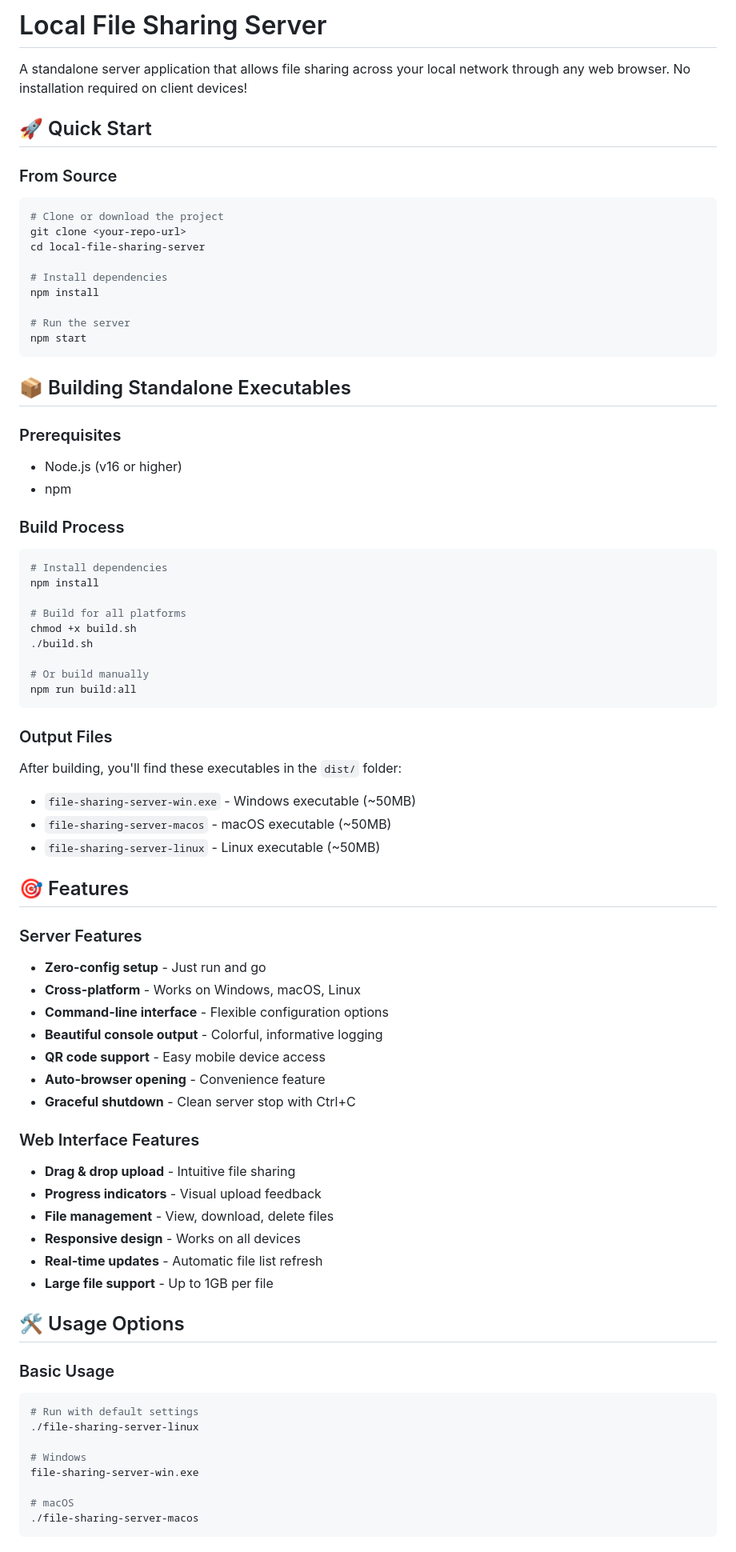
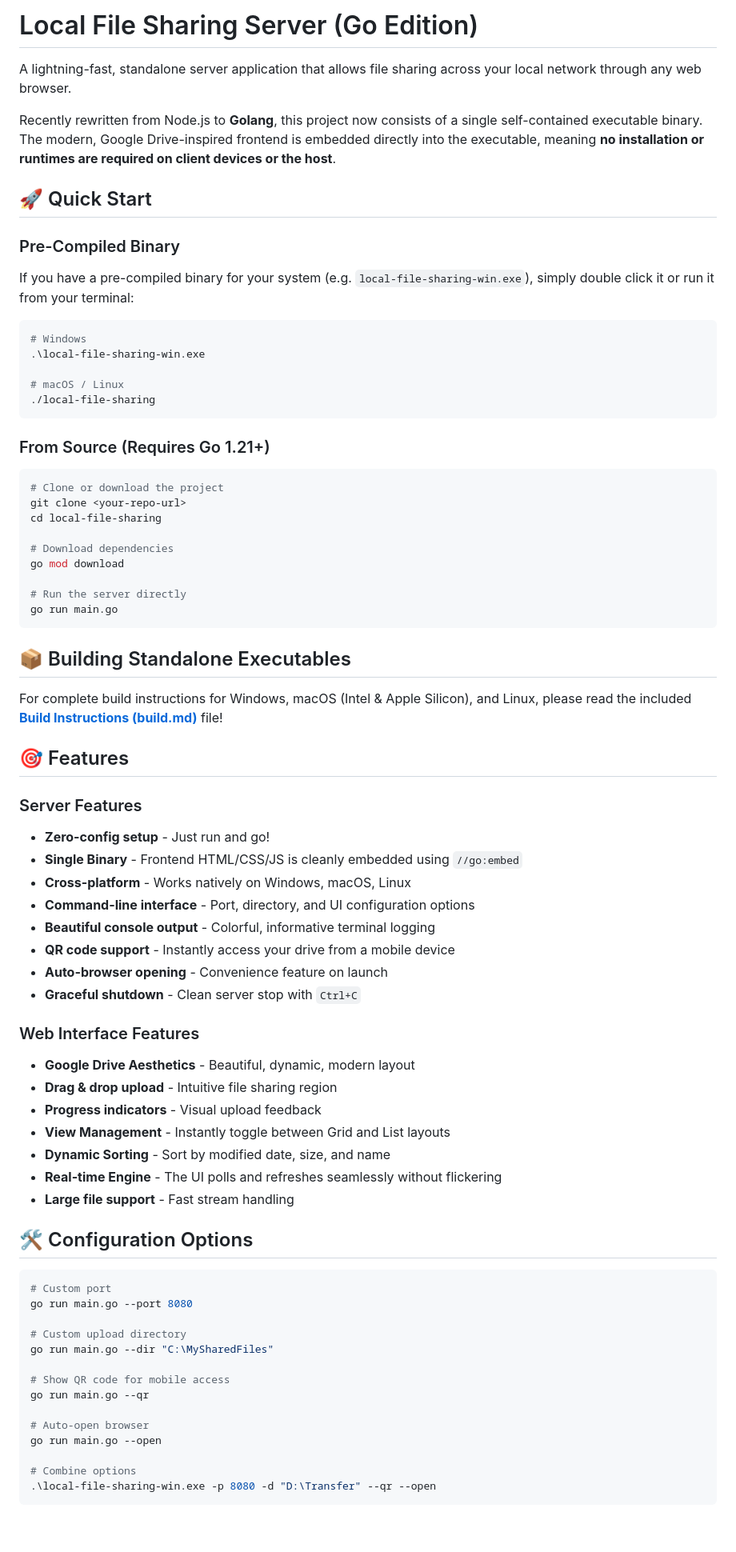
Before and after one commit to ifamec/local-file-sharing, a Markdown page: README.md, the part around one of its changes. Shown at 80% size. GitHub-like rendering; blank space fills up the shorter version.

Commit message:
feat(readme): update readme

````diff
--- a/README.md
+++ b/README.md
@@ -1,77 +1,75 @@
-# Local File Sharing Server
+# Local File Sharing Server (Go Edition)
 
-A standalone server application that allows file sharing across your local network through any web browser. No installation required on client devices!
+A lightning-fast, standalone server application that allows file sharing across your local network through any web browser.
+
+Recently rewritten from Node.js to **Golang**, this project now consists of a single self-contained executable binary. The modern, Google Drive-inspired frontend is embedded directly into the executable, meaning **no installation or runtimes are required on client devices or the host**.
 
 ## 🚀 Quick Start
 
-### From Source
+### Pre-Compiled Binary
+If you have a pre-compiled binary for your system (e.g. `local-file-sharing-win.exe`), simply double click it or run it from your terminal:
+
+```powershell
+# Windows
+.\local-file-sharing-win.exe
+
+# macOS / Linux
+./local-file-sharing
+```
+
+### From Source (Requires Go 1.21+)
 ```bash
 # Clone or download the project
 git clone <your-repo-url>
-cd local-file-sharing-server
+cd local-file-sharing
 
-# Install dependencies
-npm install
+# Download dependencies
+go mod download
 
-# Run the server
-npm start
+# Run the server directly
+go run main.go
 ```
 
 ## 📦 Building Standalone Executables
-
-### Prerequisites
-- Node.js (v16 or higher)
-- npm
-
-### Build Process
-```bash
-# Install dependencies
-npm install
-
-# Build for all platforms
-chmod +x build.sh
-./build.sh
-
-# Or build manually
-npm run build:all
-```
-
-### Output Files
-After building, you'll find these executables in the `dist/` folder:
-- `file-sharing-server-win.exe` - Windows executable (~50MB)
-- `file-sharing-server-macos` - macOS executable (~50MB)
-- `file-sharing-server-linux` - Linux executable (~50MB)
+For complete build instructions for Windows, macOS (Intel & Apple Silicon), and Linux, please read the included **[Build Instructions (build.md)](build.md)** file!
 
 ## 🎯 Features
 
 ### Server Features
-- **Zero-config setup** - Just run and go
-- **Cross-platform** - Works on Windows, macOS, Linux
-- **Command-line interface** - Flexible configuration options
-- **Beautiful console output** - Colorful, informative logging
-- **QR code support** - Easy mobile device access
-- **Auto-browser opening** - Convenience feature
-- **Graceful shutdown** - Clean server stop with Ctrl+C
+- **Zero-config setup** - Just run and go!
+- **Single Binary** - Frontend HTML/CSS/JS is cleanly embedded using `//go:embed`
+- **Cross-platform** - Works natively on Windows, macOS, Linux
+- **Command-line interface** - Port, directory, and UI configuration options
+- **Beautiful console output** - Colorful, informative terminal logging
+- **QR code support** - Instantly access your drive from a mobile device
+- **Auto-browser opening** - Convenience feature on launch
+- **Graceful shutdown** - Clean server stop with `Ctrl+C`
 
 ### Web Interface Features
-- **Drag & drop upload** - Intuitive file sharing
+- **Google Drive Aesthetics** - Beautiful, dynamic, modern layout
+- **Drag & drop upload** - Intuitive file sharing region
 - **Progress indicators** - Visual upload feedback
-- **File management** - View, download, delete files
-- **Responsive design** - Works on all devices
-- **Real-time updates** - Automatic file list refresh
-- **Large file support** - Up to 1GB per file
+- **View Management** - Instantly toggle between Grid and List layouts
+- **Dynamic Sorting** - Sort by modified date, size, and name
+- **Real-time Engine** - The UI polls and refreshes seamlessly without flickering
+- **Large file support** - Fast stream handling
 
-## 🛠️ Usage Options
+## 🛠️ Configuration Options
 
-### Basic Usage
 ```bash
-# Run with default settings
-./file-sharing-server-linux
+# Custom port
+go run main.go --port 8080
 
-# Windows
-file-sharing-server-win.exe
+# Custom upload directory
+go run main.go --dir "C:\MySharedFiles"
 
-# macOS
-./file-sharing-server-macos
+# Show QR code for mobile access
+go run main.go --qr
+
+# Auto-open browser
+go run main.go --open
+
+# Combine options
+.\local-file-sharing-win.exe -p 8080 -d "D:\Transfer" --qr --open
 ```
 
````
Also changed, not shown: other parts of README.md (+15 -178 lines).
